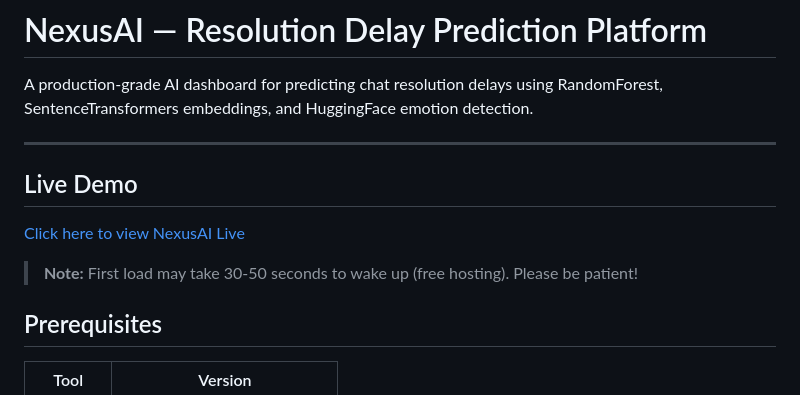
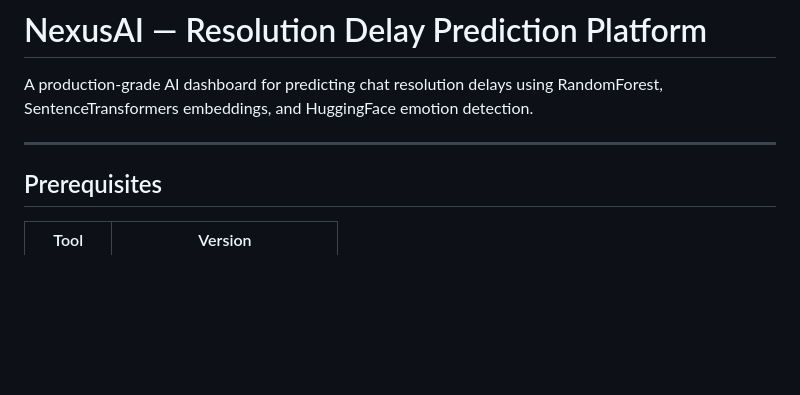
Before and after one commit to rizwanashaik09/nexusai_resolution_predictor, a Markdown page: README.md, the part around the change. Rendered like a GitHub page; blank space fills up the shorter version.

Commit message:
Remove live demo link

```diff
--- a/README.md
+++ b/README.md
@@ -4,13 +4,6 @@ A production-grade AI dashboard for predicting chat resolution delays using
 RandomForest, SentenceTransformers embeddings, and HuggingFace emotion detection.
 
 ---
-
-##  Live Demo
- [Click here to view NexusAI Live](https://nexusai-resolution-predictor.onrender.com)
-
-> **Note:** First load may take 30-50 seconds to wake up (free hosting). Please be patient!
-
-
 
 ## Prerequisites
 
```
